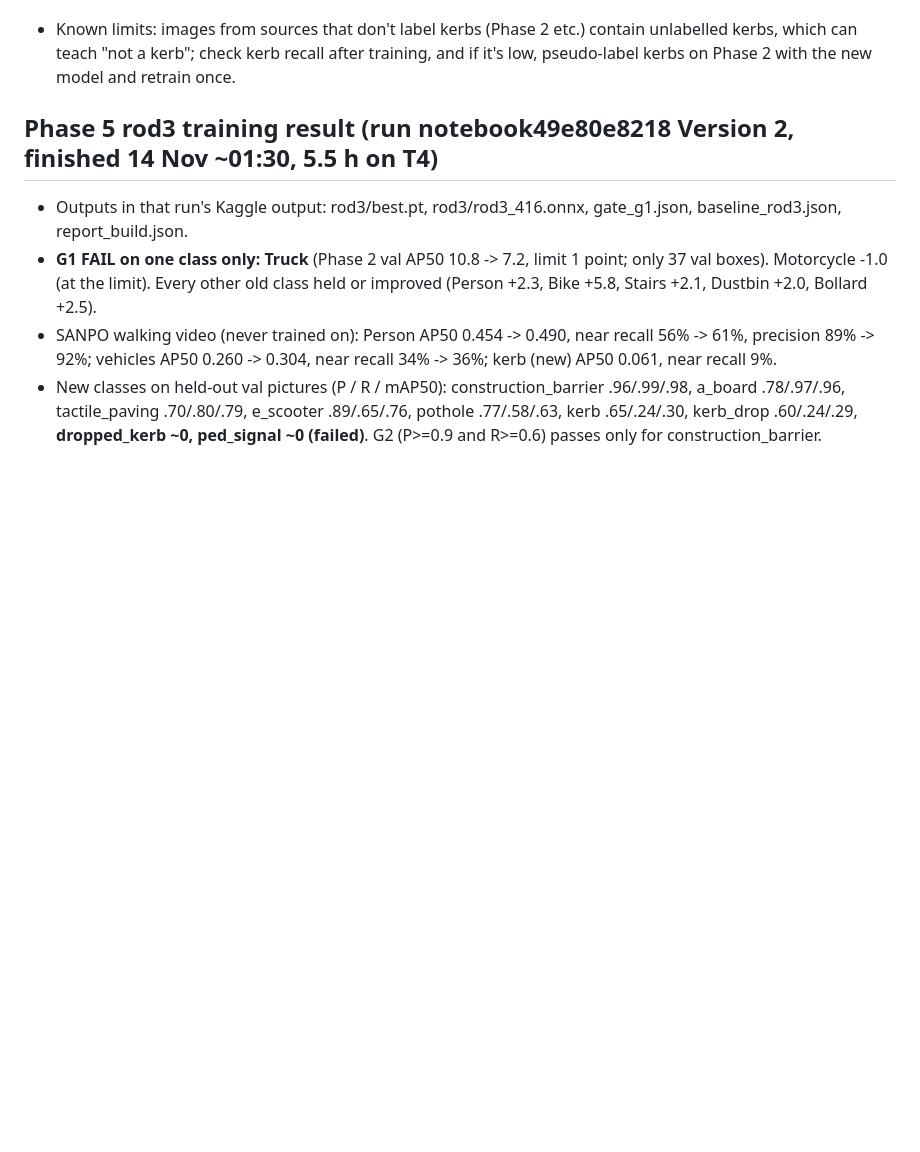
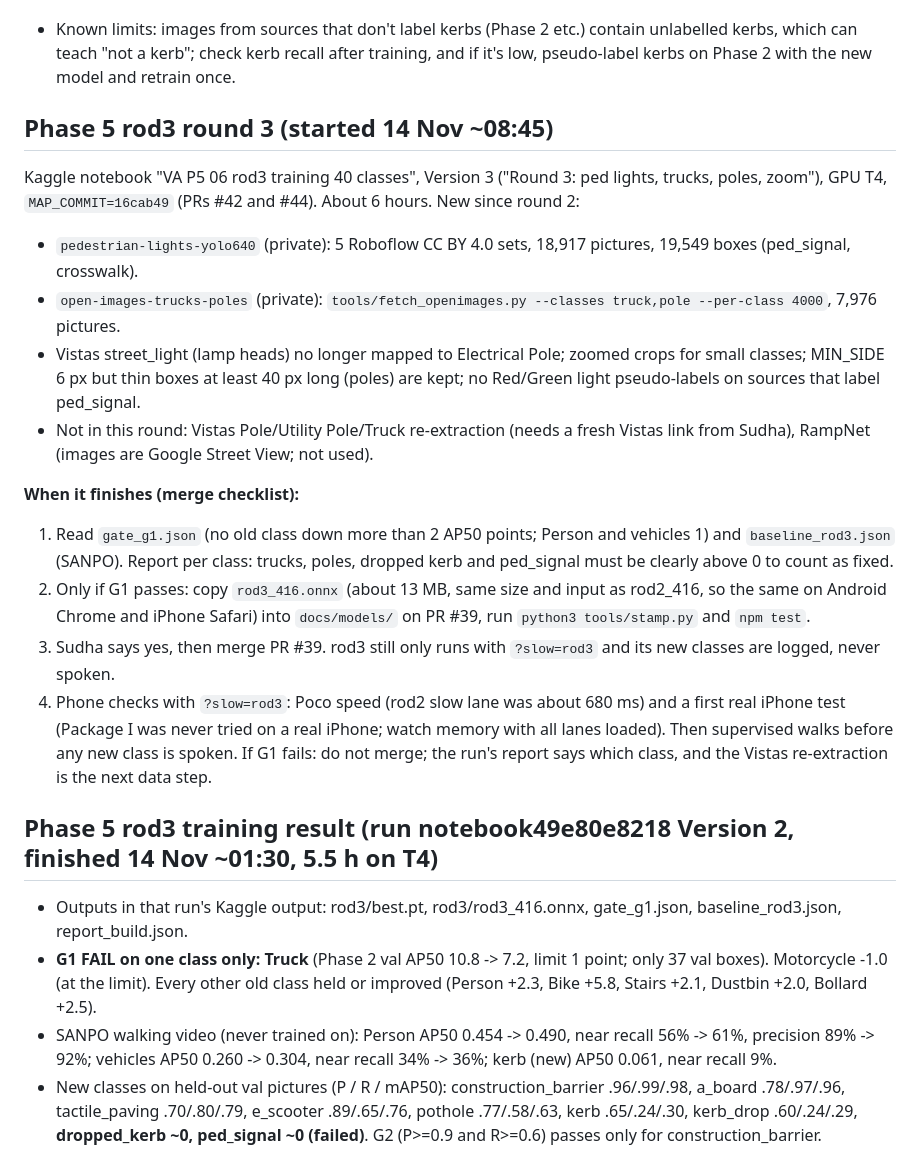
Before and after one commit to SudhaMsr/MVP-VA, a Markdown page: HANDOFF.md, the part around the change. GitHub-like rendering; blank space fills up the shorter version.

Commit message:
HANDOFF: rod3 round 3 started, merge checklist for both phones (#45)
Claude-Session: https://claude.ai/code/session_01LMcRXRTcfkkz9SUsdtAapB

Co-authored-by: Claude <noreply@anthropic.com>

```diff
--- a/HANDOFF.md
+++ b/HANDOFF.md
@@ -312,6 +312,26 @@ Steps (PLAN.md section 10):
 - Known limits: images from sources that don't label kerbs (Phase 2 etc.) contain unlabelled kerbs, which can teach "not a
   kerb"; check kerb recall after training, and if it's low, pseudo-label kerbs on Phase 2 with the new model and retrain once.
 
+## Phase 5 rod3 round 3 (started 14 Nov ~08:45)
+Kaggle notebook "VA P5 06 rod3 training 40 classes", Version 3 ("Round 3: ped lights, trucks, poles, zoom"), GPU T4,
+`MAP_COMMIT=16cab49` (PRs #42 and #44). About 6 hours. New since round 2:
+- `pedestrian-lights-yolo640` (private): 5 Roboflow CC BY 4.0 sets, 18,917 pictures, 19,549 boxes (ped_signal, crosswalk).
+- `open-images-trucks-poles` (private): `tools/fetch_openimages.py --classes truck,pole --per-class 4000`, 7,976 pictures.
+- Vistas street_light (lamp heads) no longer mapped to Electrical Pole; zoomed crops for small classes; MIN_SIDE 6 px but thin
+  boxes at least 40 px long (poles) are kept; no Red/Green light pseudo-labels on sources that label ped_signal.
+- Not in this round: Vistas Pole/Utility Pole/Truck re-extraction (needs a fresh Vistas link from Sudha), RampNet (images are
+  Google Street View; not used).
+
+**When it finishes (merge checklist):**
+1. Read `gate_g1.json` (no old class down more than 2 AP50 points; Person and vehicles 1) and `baseline_rod3.json` (SANPO).
+   Report per class: trucks, poles, dropped kerb and ped_signal must be clearly above 0 to count as fixed.
+2. Only if G1 passes: copy `rod3_416.onnx` (about 13 MB, same size and input as rod2_416, so the same on Android Chrome and
+   iPhone Safari) into `docs/models/` on PR #39, run `python3 tools/stamp.py` and `npm test`.
+3. Sudha says yes, then merge PR #39. rod3 still only runs with `?slow=rod3` and its new classes are logged, never spoken.
+4. Phone checks with `?slow=rod3`: Poco speed (rod2 slow lane was about 680 ms) and a first real iPhone test (Package I was
+   never tried on a real iPhone; watch memory with all lanes loaded). Then supervised walks before any new class is spoken.
+If G1 fails: do not merge; the run's report says which class, and the Vistas re-extraction is the next data step.
+
 ## Phase 5 rod3 training result (run notebook49e80e8218 Version 2, finished 14 Nov ~01:30, 5.5 h on T4)
 - Outputs in that run's Kaggle output: rod3/best.pt, rod3/rod3_416.onnx, gate_g1.json, baseline_rod3.json, report_build.json.
 - **G1 FAIL on one class only: Truck** (Phase 2 val AP50 10.8 -> 7.2, limit 1 point; only 37 val boxes). Motorcycle -1.0 (at the
```
